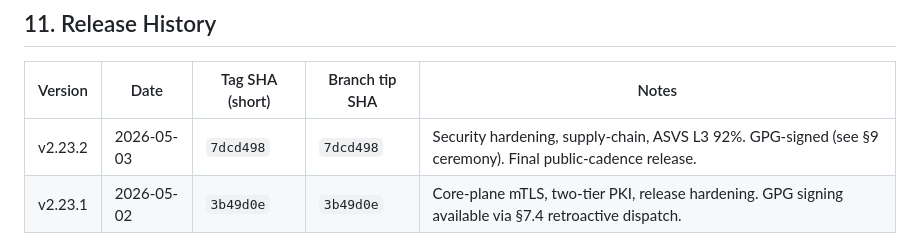
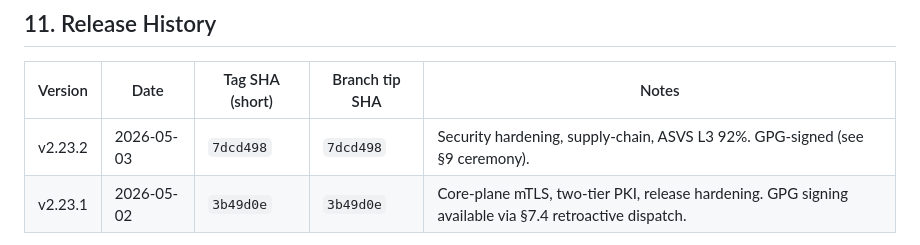
Before and after one commit to agnosticsec-com/yashigani, a Markdown page: docs/release-process.md, the part around the change. Drawn GitHub-style.

```diff
--- a/docs/release-process.md
+++ b/docs/release-process.md
@@ -250,7 +250,7 @@ The workflow re-creates the tag as signed at the same commit and force-pushes it
 
 | Version | Date | Tag SHA (short) | Branch tip SHA | Notes |
 |---------|------|-----------------|----------------|-------|
-| v2.23.2 | 2026-05-03 | `7dcd498` | `7dcd498` | Security hardening, supply-chain, ASVS L3 92%. GPG-signed (see §9 ceremony). Final public-cadence release. |
+| v2.23.2 | 2026-05-03 | `7dcd498` | `7dcd498` | Security hardening, supply-chain, ASVS L3 92%. GPG-signed (see §9 ceremony). |
 | v2.23.1 | 2026-05-02 | `3b49d0e` | `3b49d0e` | Core-plane mTLS, two-tier PKI, release hardening. GPG signing available via §7.4 retroactive dispatch. |
 
 > **GPG signing status:** Tag signing infrastructure (key ceremony + CI workflow `tag-sign.yml`) landed in the v2.23.2 release cycle. Both v2.23.2 and v2.23.1 can be verified via `git tag -v <tag>` after completing the key ceremony in §9. See §9.6 for the remaining Tiago action required to complete the ceremony and retroactively sign v2.23.1.
```
Also changed, not shown: CHANGELOG.md (+0 -2 lines), README.md (+1 -1 lines).
